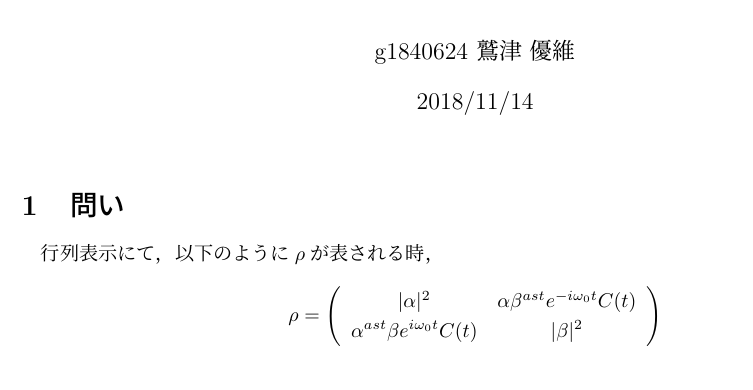
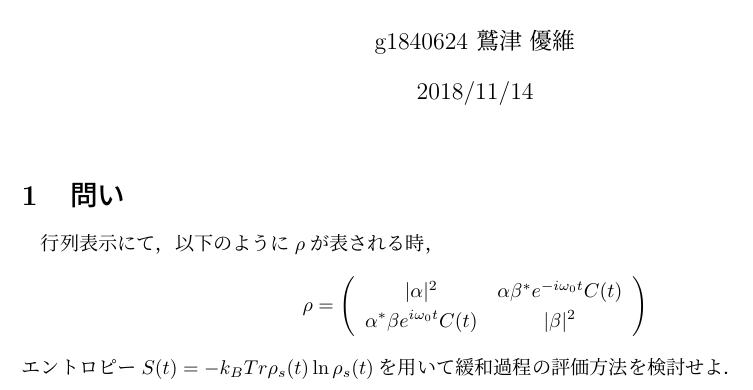
Before and after one commit to YuiWashizu/Work, a LaTeX document (repo_quantum/181114/repo.tex): part of the page, cut so that both start at the same text. Compiled offline with upLaTeX and dvipdfmx.

Commit message:
add section

```diff
--- a/repo_quantum/181114/repo.tex
+++ b/repo_quantum/181114/repo.tex
@@ -21,10 +21,11 @@
 \[
 \rho = \left(
 \begin{array}{cc}
-|\alpha|^2 & \alpha \beta^{ast} e^{-i\omega_0 t} C(t) \\
-\alpha^{ast} \beta e^{i\omega_0 t} C(t) & |\beta|^2
+|\alpha|^2 & \alpha \beta^{\ast} e^{-i\omega_0 t} C(t) \\
+\alpha^{\ast} \beta e^{i\omega_0 t} C(t) & |\beta|^2
 \end{array}
 \right)
 \]
+エントロピー$S(t) = -k_B Tr \rho_s (t) \ln \rho_s(t)$を用いて緩和過程の評価方法を検討せよ．
 
 \end{document}
```
Also changed, not shown: repo_quantum/181114/repo.pdf, 2 other files.
